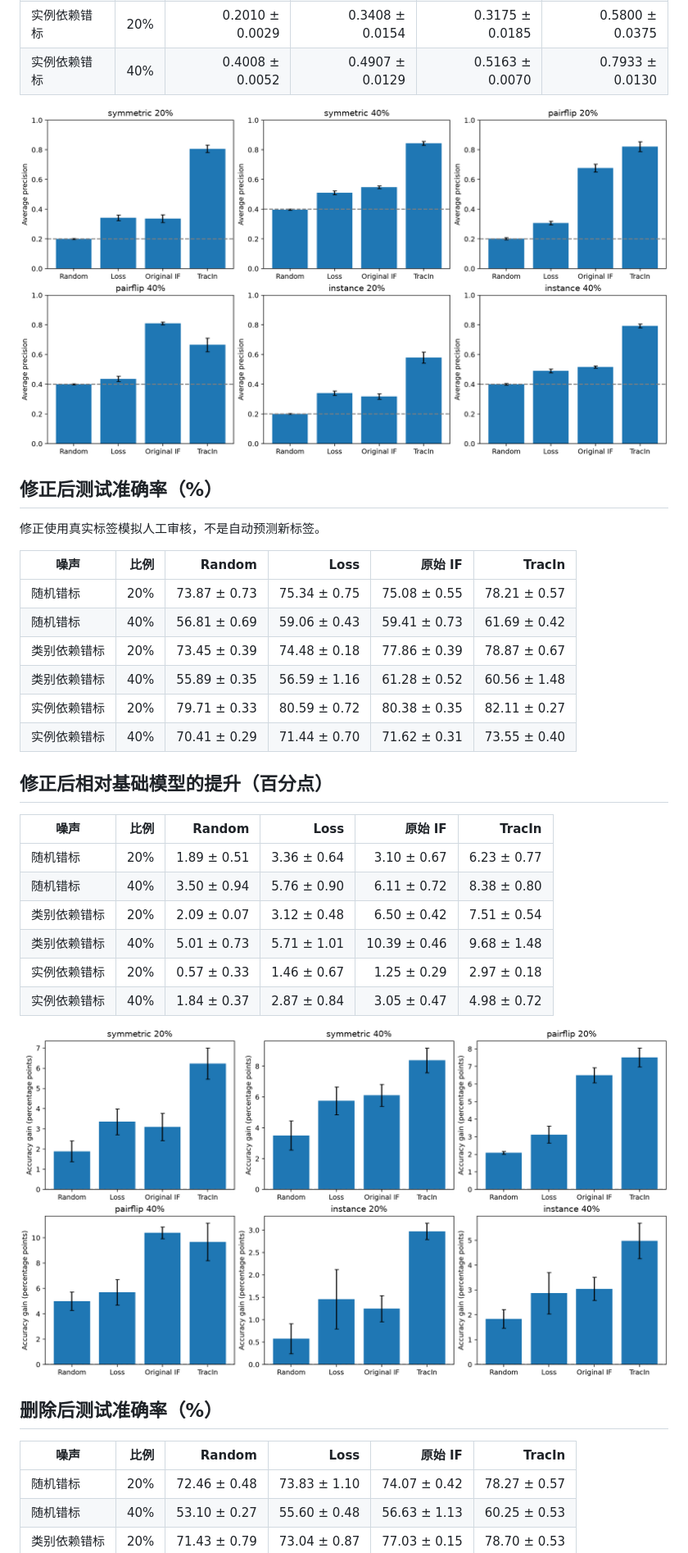
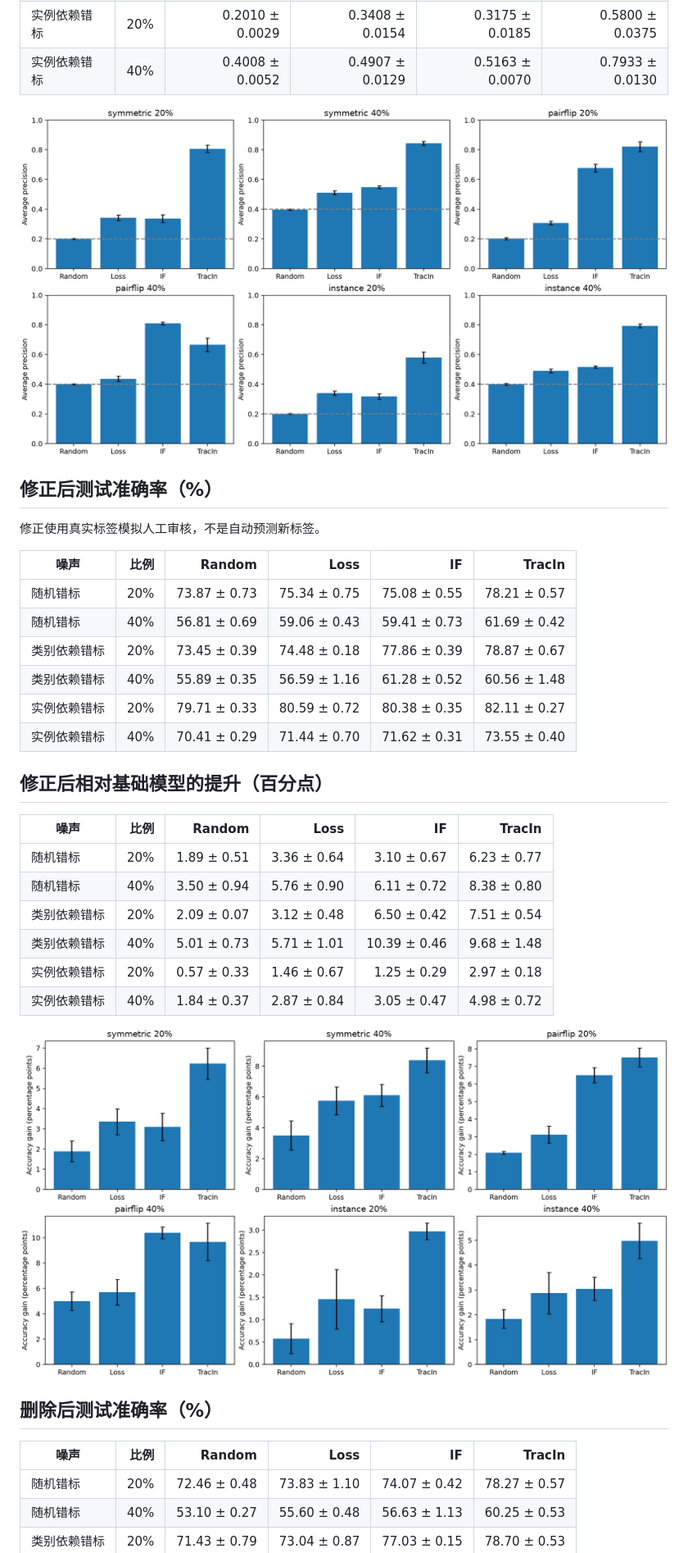
Before and after one commit to vvvvvvvvvillan/training-data-influence, a Markdown page: README.md, the part around one of its changes. Shown at 82% size. Rendered like a GitHub page; pictures changed too: figures/correction_gain.png, figures/detection_ap.png.

```diff
--- a/README.md
+++ b/README.md
@@ -45,7 +45,7 @@ CIFAR-10 / ResNet-18 课程项目最终结果仓库。比较 **Random、Training
 
 修正使用真实标签模拟人工审核，不是自动预测新标签。
 
-| 噪声 | 比例 | Random | Loss | 原始 IF | TracIn |
+| 噪声 | 比例 | Random | Loss | IF | TracIn |
 |---|---:|---:|---:|---:|---:|
 | 随机错标 | 20% | 73.87 ± 0.73 | 75.34 ± 0.75 | 75.08 ± 0.55 | 78.21 ± 0.57 |
 | 随机错标 | 40% | 56.81 ± 0.69 | 59.06 ± 0.43 | 59.41 ± 0.73 | 61.69 ± 0.42 |
@@ -56,7 +56,7 @@ CIFAR-10 / ResNet-18 课程项目最终结果仓库。比较 **Random、Training
 
 ## 修正后相对基础模型的提升（百分点）
 
-| 噪声 | 比例 | Random | Loss | 原始 IF | TracIn |
+| 噪声 | 比例 | Random | Loss | IF | TracIn |
 |---|---:|---:|---:|---:|---:|
 | 随机错标 | 20% | 1.89 ± 0.51 | 3.36 ± 0.64 | 3.10 ± 0.67 | 6.23 ± 0.77 |
 | 随机错标 | 40% | 3.50 ± 0.94 | 5.76 ± 0.90 | 6.11 ± 0.72 | 8.38 ± 0.80 |
@@ -69,7 +69,7 @@ CIFAR-10 / ResNet-18 课程项目最终结果仓库。比较 **Random、Training
 
 ## 删除后测试准确率（%）
 
-| 噪声 | 比例 | Random | Loss | 原始 IF | TracIn |
+| 噪声 | 比例 | Random | Loss | IF | TracIn |
 |---|---:|---:|---:|---:|---:|
 | 随机错标 | 20% | 72.46 ± 0.48 | 73.83 ± 1.10 | 74.07 ± 0.42 | 78.27 ± 0.57 |
 | 随机错标 | 40% | 53.10 ± 0.27 | 55.60 ± 0.48 | 56.63 ± 1.13 | 60.25 ± 0.53 |
```
Also changed, not shown: other parts of README.md (+5 -5 lines), docs/PROTOCOL.md (+1 -1 lines), figures/removal_gain.png, 1 other file.
